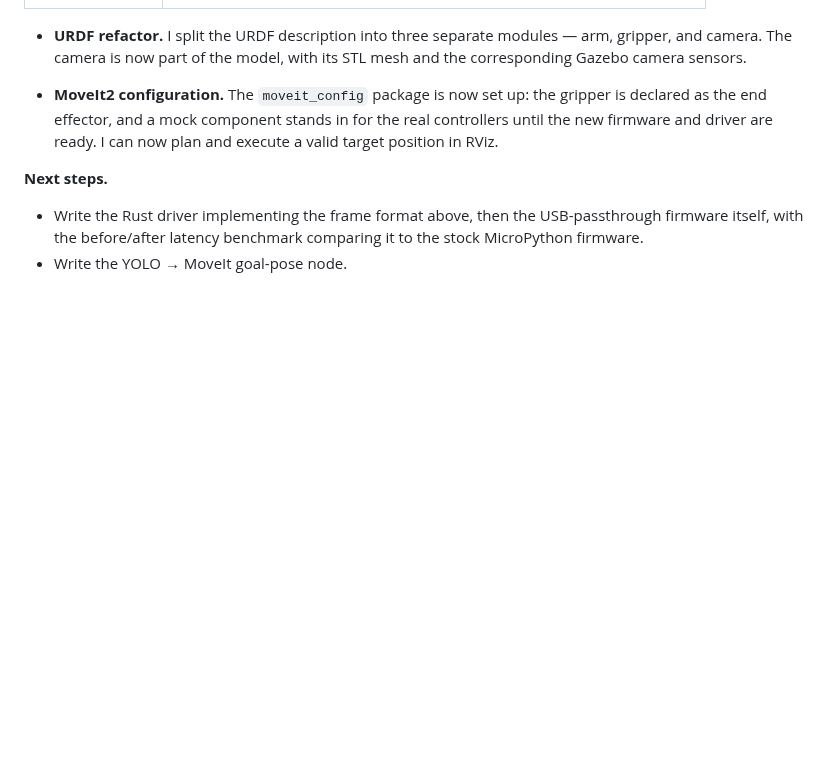
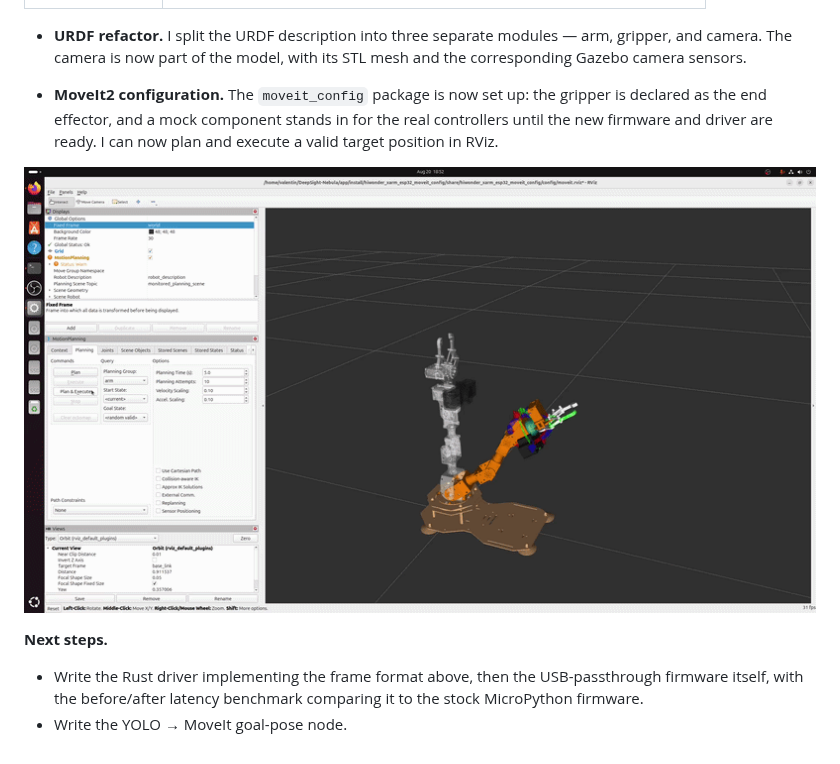
Before and after one commit to TheValll/DeepSight-Nebula, a Markdown page: README.md, the part around the change. GitHub-like rendering; pictures changed too: schemas/schema17.gif (added); blank space fills up the shorter version.

```diff
--- a/README.md
+++ b/README.md
@@ -550,6 +550,8 @@ SERVO_LOAD_OR_UNLOAD_WRITE = const(31)
   and a mock component stands in for the real controllers until the new firmware and driver are ready. I can now plan
   and execute a valid target position in RViz.
 
+![MoveIt demo](schemas/schema17.gif)
+
 **Next steps.**
 
 - Write the Rust driver implementing the frame format above, then the USB-passthrough firmware itself, with the
```
